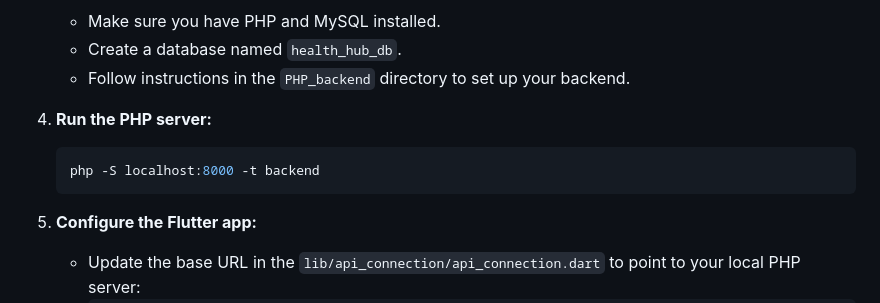
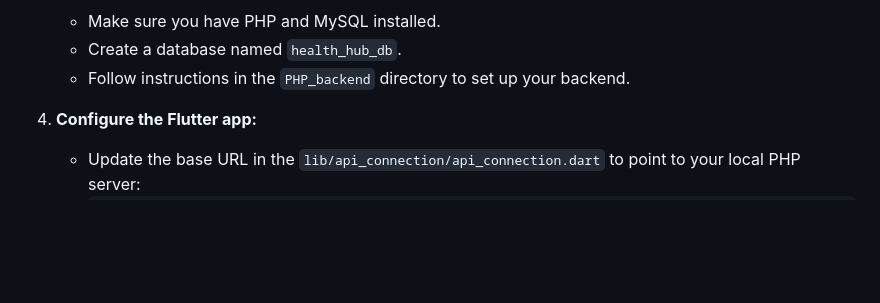
Before and after one commit to ismaildrs/health-hup-app, a Markdown page: README.md, the part around the change. GitHub-like rendering; blank space fills up the shorter version.

````diff
--- a/README.md
+++ b/README.md
@@ -45,10 +45,6 @@ Health Hub is a mobile application focused on health and fitness, where users ca
    - Create a database named `health_hub_db`.
    - Follow instructions in the `PHP_backend` directory to set up your backend.
 
-4. **Run the PHP server:**
-   ```sh
-   php -S localhost:8000 -t backend
-   ```
 
 5. **Configure the Flutter app:**
    - Update the base URL in the `lib/api_connection/api_connection.dart` to point to your local PHP server:
````
